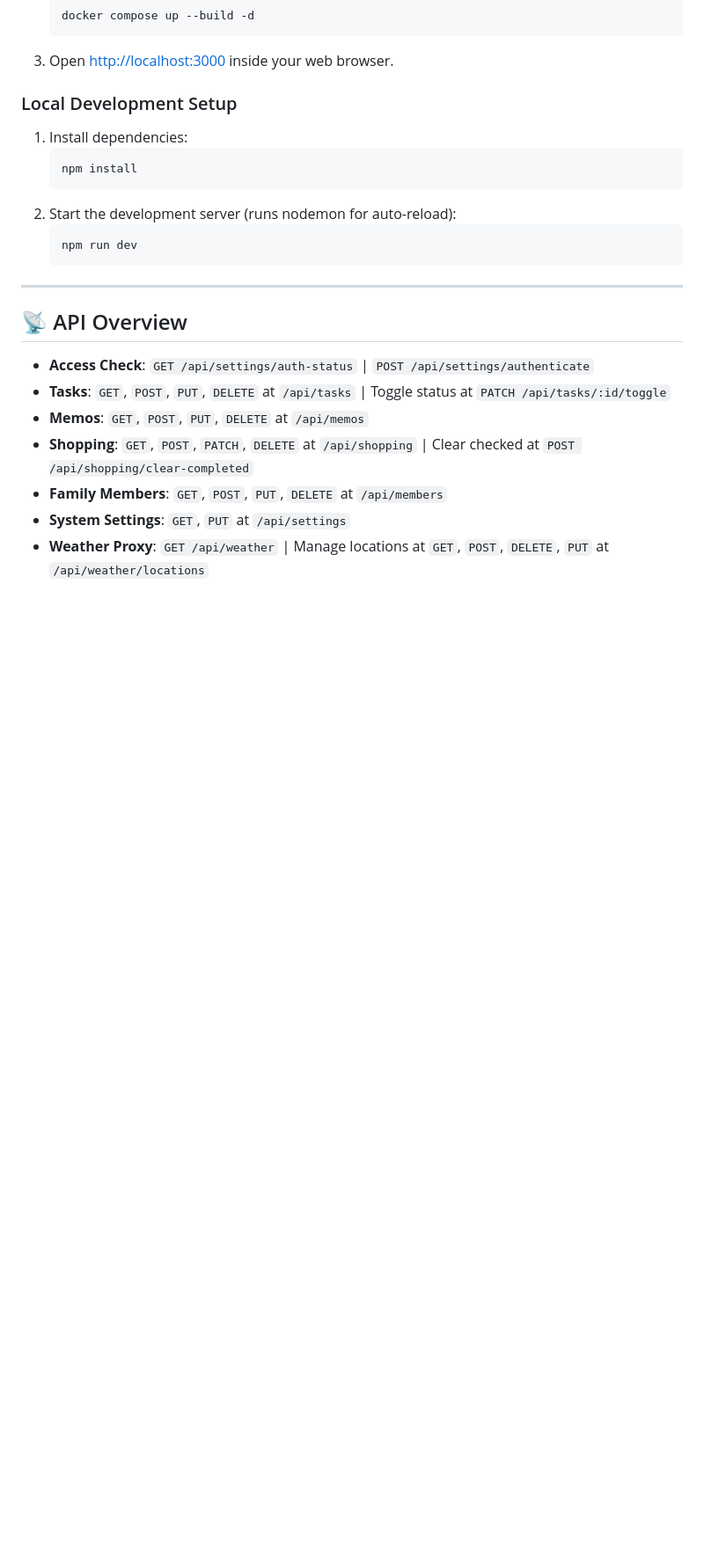
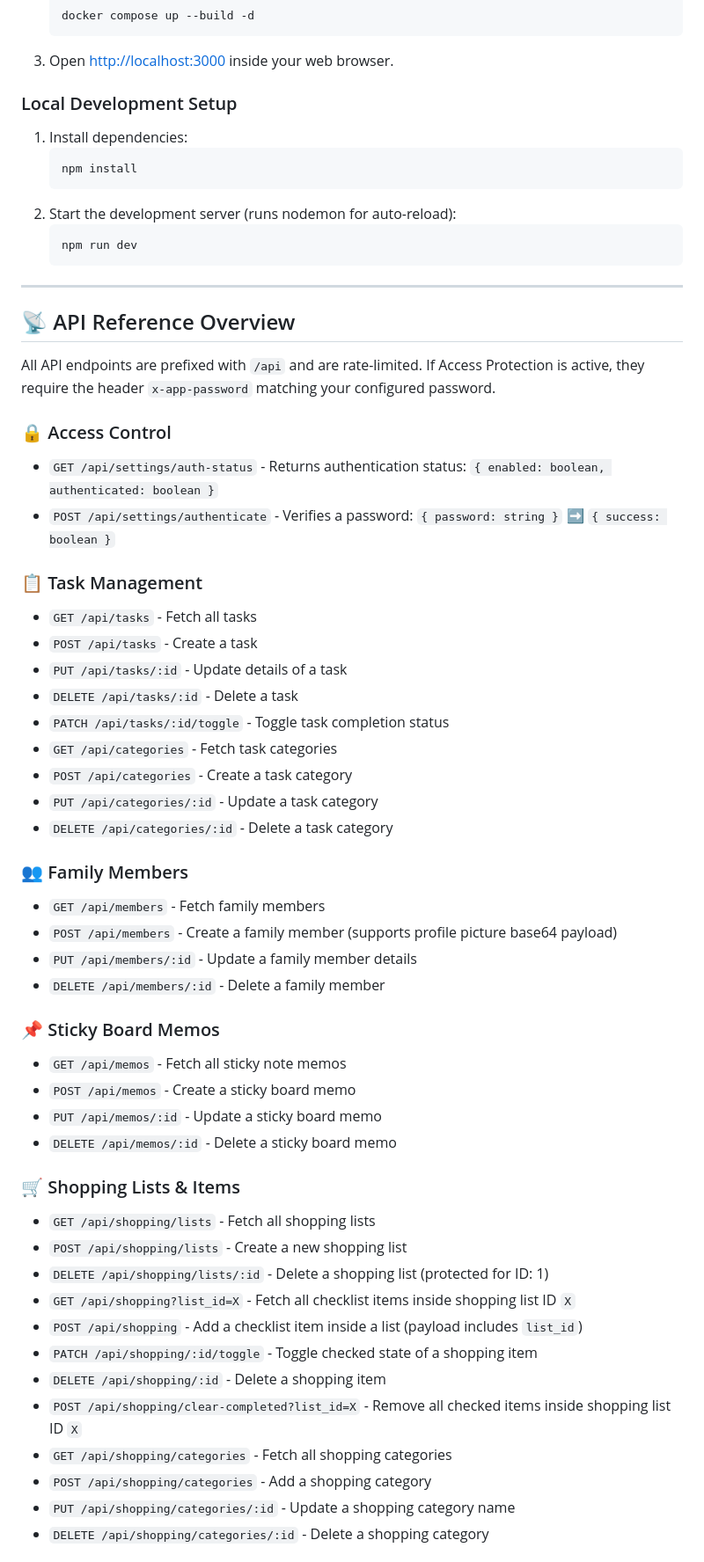
Before and after one commit to lepicodon/homeboard, a Markdown page: README.md, the part around one of its changes. Shown at 88% size. GitHub-like rendering; blank space fills up the shorter version.

```diff
--- a/README.md
+++ b/README.md
@@ -108,12 +116,48 @@ home-todo/
 
 ---
 
-## 📡 API Overview
+## 📡 API Reference Overview
 
-* **Access Check**: `GET /api/settings/auth-status` | `POST /api/settings/authenticate`
-* **Tasks**: `GET`, `POST`, `PUT`, `DELETE` at `/api/tasks` | Toggle status at `PATCH /api/tasks/:id/toggle`
-* **Memos**: `GET`, `POST`, `PUT`, `DELETE` at `/api/memos`
-* **Shopping**: `GET`, `POST`, `PATCH`, `DELETE` at `/api/shopping` | Clear checked at `POST /api/shopping/clear-completed`
-* **Family Members**: `GET`, `POST`, `PUT`, `DELETE` at `/api/members`
-* **System Settings**: `GET`, `PUT` at `/api/settings`
-* **Weather Proxy**: `GET /api/weather` | Manage locations at `GET`, `POST`, `DELETE`, `PUT` at `/api/weather/locations`
+All API endpoints are prefixed with `/api` and are rate-limited. If Access Protection is active, they require the header `x-app-password` matching your configured password.
+
+### 🔒 Access Control
+* `GET /api/settings/auth-status` - Returns authentication status: `{ enabled: boolean, authenticated: boolean }`
+* `POST /api/settings/authenticate` - Verifies a password: `{ password: string }` ➡️ `{ success: boolean }`
+
+### 📋 Task Management
+* `GET /api/tasks` - Fetch all tasks
+* `POST /api/tasks` - Create a task
+* `PUT /api/tasks/:id` - Update details of a task
+* `DELETE /api/tasks/:id` - Delete a task
+* `PATCH /api/tasks/:id/toggle` - Toggle task completion status
+* `GET /api/categories` - Fetch task categories
+* `POST /api/categories` - Create a task category
+* `PUT /api/categories/:id` - Update a task category
+* `DELETE /api/categories/:id` - Delete a task category
+
+### 👥 Family Members
+* `GET /api/members` - Fetch family members
+* `POST /api/members` - Create a family member (supports profile picture base64 payload)
+* `PUT /api/members/:id` - Update a family member details
+* `DELETE /api/members/:id` - Delete a family member
+
+### 📌 Sticky Board Memos
+* `GET /api/memos` - Fetch all sticky note memos
+* `POST /api/memos` - Create a sticky board memo
+* `PUT /api/memos/:id` - Update a sticky board memo
+* `DELETE /api/memos/:id` - Delete a sticky board memo
+
+### 🛒 Shopping Lists & Items
+* `GET /api/shopping/lists` - Fetch all shopping lists
+* `POST /api/shopping/lists` - Create a new shopping list
+* `DELETE /api/shopping/lists/:id` - Delete a shopping list (protected for ID: 1)
+* `GET /api/shopping?list_id=X` - Fetch all checklist items inside shopping list ID `X`
+* `POST /api/shopping` - Add a checklist item inside a list (payload includes `list_id`)
+* `PATCH /api/shopping/:id/toggle` - Toggle checked state of a shopping item
+* `DELETE /api/shopping/:id` - Delete a shopping item
+* `POST /api/shopping/clear-completed?list_id=X` - Remove all checked items inside shopping list ID `X`
+* `GET /api/shopping/categories` - Fetch all shopping categories
+* `POST /api/shopping/categories` - Add a shopping category
+* `PUT /api/shopping/categories/:id` - Update a shopping category name
+* `DELETE /api/shopping/categories/:id` - Delete a shopping category
+
```
Also changed, not shown: other parts of README.md (+29 -11 lines).
